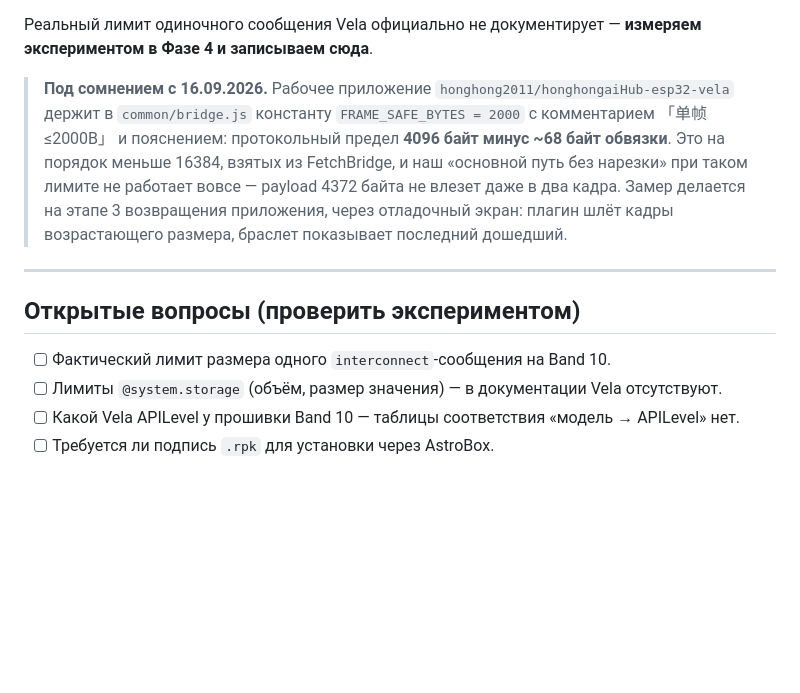
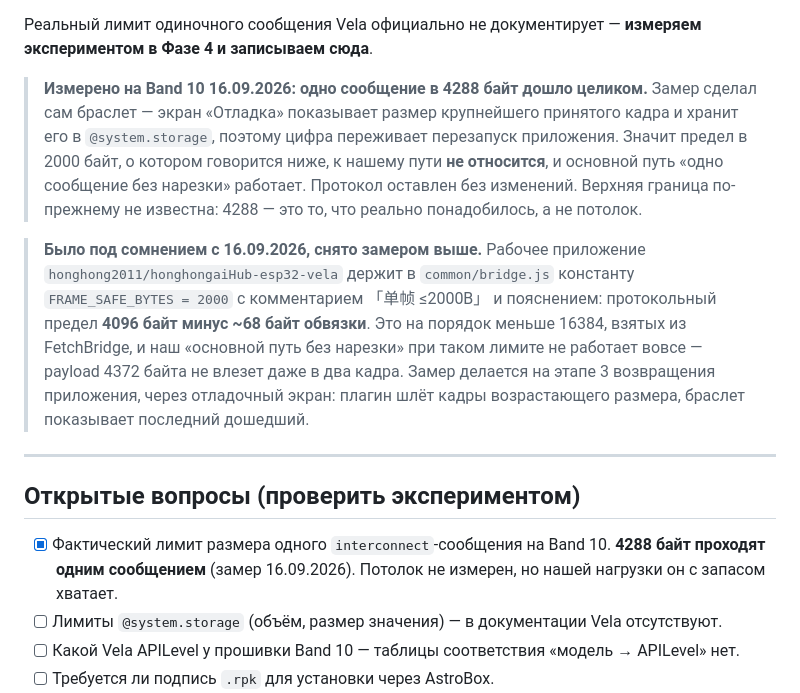
Before and after one commit to ThNikGhost/omsu-band-schedule, a Markdown page: docs/DECISIONS.md, the part around the change. Drawn GitHub-style; blank space fills up the shorter version.

Commit message:
Record the measured frame size: 4288 bytes go through in one message
The band measured it itself and kept the number across a restart. That settles
the open question from phase 4: the 2000-byte ceiling another plugin works to
does not apply on our path, the single-message route works, and the protocol
stays as it is. The real ceiling is still unknown - 4288 is what we needed, not
what it can take.

Co-Authored-By: Claude Opus 5 <noreply@anthropic.com>

```diff
--- a/docs/DECISIONS.md
+++ b/docs/DECISIONS.md
@@ -130,7 +130,15 @@
 Реальный лимит одиночного сообщения Vela официально не документирует — **измеряем
 экспериментом в Фазе 4 и записываем сюда**.
 
-> **Под сомнением с 16.09.2026.** Рабочее приложение `honghong2011/honghongaiHub-esp32-vela`
+> **Измерено на Band 10 16.09.2026: одно сообщение в 4288 байт дошло целиком.**
+> Замер сделал сам браслет — экран «Отладка» показывает размер крупнейшего принятого
+> кадра и хранит его в `@system.storage`, поэтому цифра переживает перезапуск приложения.
+> Значит предел в 2000 байт, о котором говорится ниже, к нашему пути **не относится**,
+> и основной путь «одно сообщение без нарезки» работает. Протокол оставлен без изменений.
+> Верхняя граница по-прежнему не известна: 4288 — это то, что реально понадобилось,
+> а не потолок.
+
+> **Было под сомнением с 16.09.2026, снято замером выше.** Рабочее приложение `honghong2011/honghongaiHub-esp32-vela`
 > держит в `common/bridge.js` константу `FRAME_SAFE_BYTES = 2000` с комментарием
 > 「单帧 ≤2000B」 и пояснением: протокольный предел **4096 байт минус ~68 байт обвязки**.
 > Это на порядок меньше 16384, взятых из FetchBridge, и наш «основной путь без нарезки»
@@ -142,7 +150,9 @@
 
 ## Открытые вопросы (проверить экспериментом)
 
-- [ ] Фактический лимит размера одного `interconnect`-сообщения на Band 10.
+- [x] Фактический лимит размера одного `interconnect`-сообщения на Band 10. **4288 байт
+      проходят одним сообщением** (замер 16.09.2026). Потолок не измерен, но нашей нагрузки
+      он с запасом хватает.
 - [ ] Лимиты `@system.storage` (объём, размер значения) — в документации Vela отсутствуют.
 - [ ] Какой Vela APILevel у прошивки Band 10 — таблицы соответствия «модель → APILevel» нет.
 - [ ] Требуется ли подпись `.rpk` для установки через AstroBox.
```
